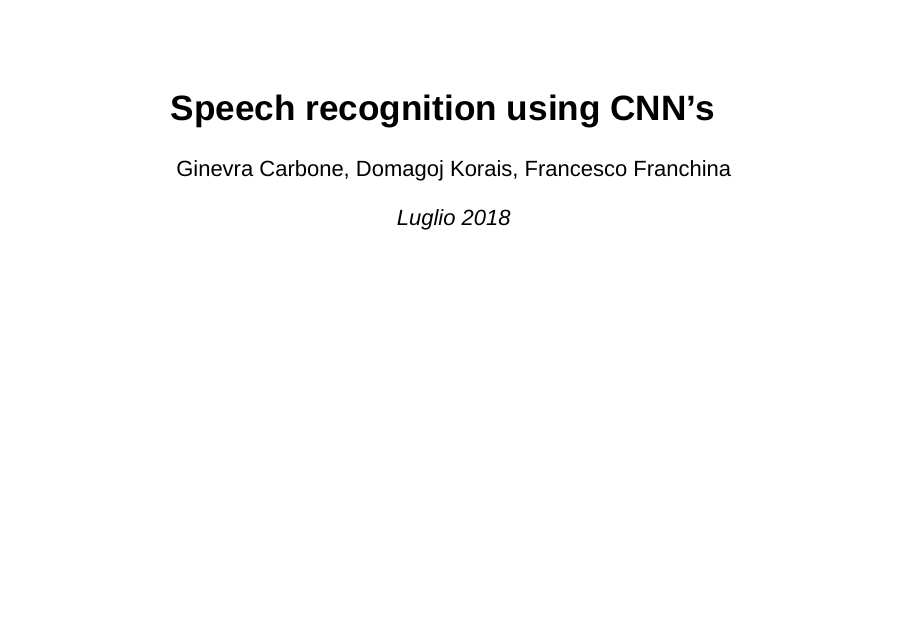
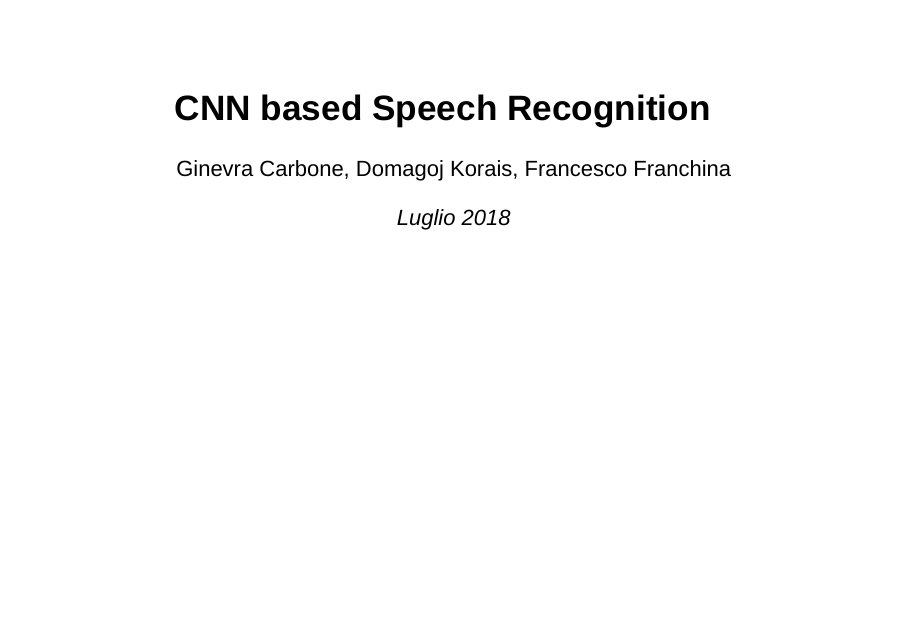
Before and after one commit to ginevracoal/SpeechRecognitionProject, an R Markdown document (presentation/presentation.Rmd): page 1 of 37. Rendered offline with R 4.5, knitr and Pandoc, with nearby package versions; drawn as Slidy slides in place of the format the file asks for.

Commit message:
presentation

```diff
--- a/presentation/presentation.Rmd
+++ b/presentation/presentation.Rmd
@@ -1,5 +1,5 @@
 ---
-title: Speech recognition using CNN's
+title: CNN based Speech Recognition
 author: Ginevra Carbone, Domagoj Korais, Francesco Franchina
 date: "*Luglio 2018*"
 output:
```
Also changed, not shown: presentation/presentation.html, presentation/presentation.Rmd (3 more changed lines).
